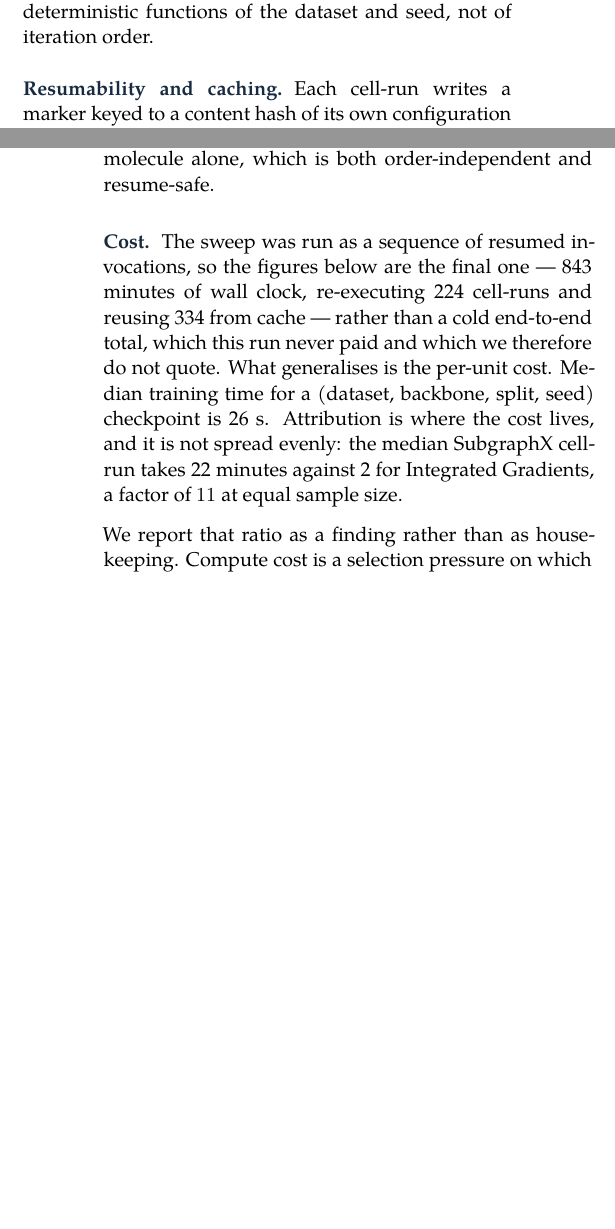
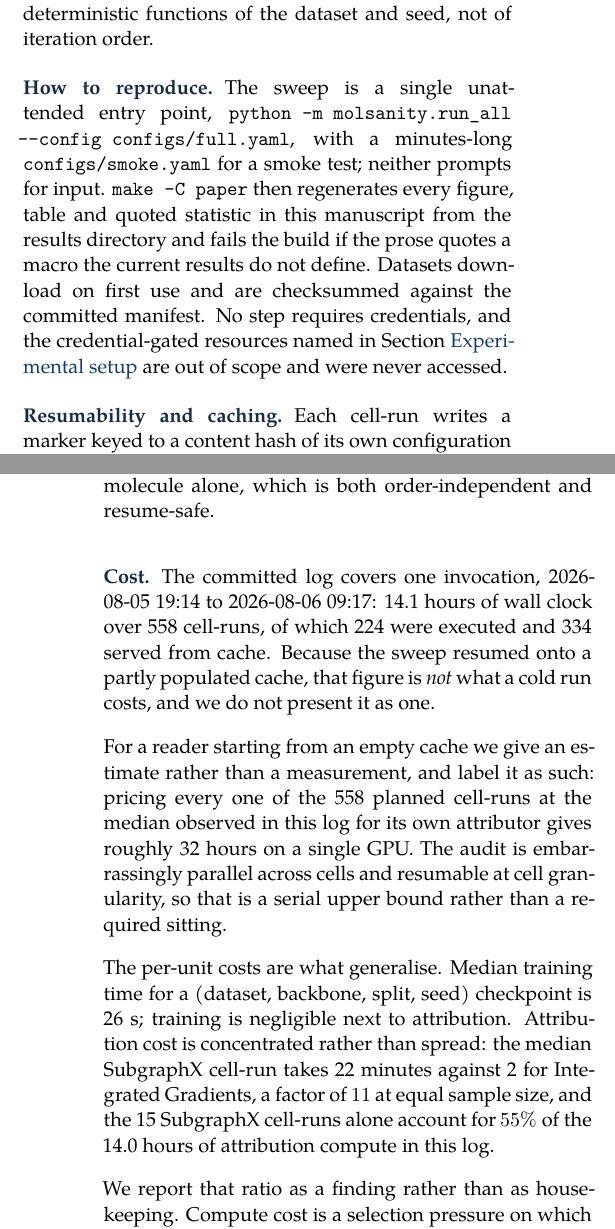
Before and after one commit to Kar488/molsanity, a LaTeX document (paper/main.tex, which reads paper/body.tex, paper/generated/macros.tex): two parts of the columns of pages 18 and 19 of 27, joined at a grey line, cut so that both start at the same text, the shorter picture padded with empty space. Compiled offline with XeLaTeX; a missing font is replaced by an installed copy or a similar font.

Commit message:
Ground the compute section in the committed log; shorten the AI disclosure
Cost: the section described the sweep as "a sequence of resumed invocations"
and quoted 843 minutes without saying what that covered. One log is committed
and it covers one invocation, so say so precisely -- 2026-08-05 19:14 to
2026-08-06 09:17, 14.1 h over 558 cell-runs, 224 executed and 334 cached --
and stop implying more.

A resumed wall clock is not what a reader starting cold will pay, and that is
the number a reproducibility section is actually asked for. Added an estimate,
labelled as an estimate: pricing all 558 planned cell-runs at the median
observed in this same log for their own attributor gives ~32 h serial on one
GPU. It is derived, not typed, and it is not presented as a measurement
because the run never paid it.

Also new: SubgraphX's 15 cell-runs account for 55% of the 14.0 h of
attribution compute in the log, which states the cost-as-selection-pressure
argument in one number instead of asking the reader to multiply.

Added a "How to reproduce" paragraph -- the two entry points, the smoke
config, the paper rebuild that fails on an unsupported macro, checksummed
downloads, and no credentials anywhere.

Generative AI disclosure cut to the standard short form in both the
manuscript and SUBMISSION.md: assistant used for code and drafting, not for
generating, selecting or interpreting results, authors responsible. The
substance is unchanged and the disclosure stays -- ChemRxiv and Springer
Nature both require one -- it is just no longer a paragraph about tooling.

Co-Authored-By: Claude Opus 5 <noreply@anthropic.com>
Claude-Session: https://claude.ai/code/session_01FDNUdMpC2WS7QgVHVoQt6B

```diff
--- a/paper/body.tex
+++ b/paper/body.tex
@@ -1399,6 +1399,16 @@ device count (\runDevices{} device visible), and is committed alongside the
 results. Seeds are set for Python, NumPy and torch before every stage; splits
 are deterministic functions of the dataset and seed, not of iteration order.
 
+\paragraph{How to reproduce} The sweep is a single unattended entry point,
+\texttt{python -m molsanity.run\_\-all -{}-config configs/full.yaml}, with a
+minutes-long \texttt{configs/smoke.yaml} for a smoke test; neither prompts for
+input. \texttt{make -C paper} then regenerates every figure, table and quoted
+statistic in this manuscript from the results directory and fails the build if
+the prose quotes a macro the current results do not define. Datasets download
+on first use and are checksummed against the committed manifest. No step
+requires credentials, and the credential-gated resources named in
+Section~\nameref{sec:setup} are out of scope and were never accessed.
+
 \paragraph{Resumability and caching} Each cell-run writes a marker keyed to a
 content hash of its own configuration --- cell, split, budget, model, training
 schedule and seed --- so re-invoking the sweep re-executes exactly the cells
@@ -1429,17 +1439,30 @@ that changed if a run resumed at a different point. Seeding per molecule from
 (run seed, graph id) makes each attribution a function of the molecule alone,
 which is both order-independent and resume-safe.
 
-\paragraph{Cost} \ifHasCompute{}The sweep was run as a sequence of resumed
-invocations, so the figures below are the final one --- \computeWall{} minutes
-of wall clock, re-executing \nComputeFresh{} cell-runs and reusing
-\nComputeCached{} from cache --- rather than a cold end-to-end total, which
-this run never paid and which we therefore do not quote. What generalises is
-the per-unit cost. Median training time for a (dataset, backbone, split, seed)
-checkpoint is \ifHasTrainMedian\trainMedian{}~s\else under a
-minute\fi{}. Attribution is where the cost lives, and it is not spread evenly:
-the median SubgraphX cell-run takes \cellSgxMin{}~minutes\ifHasCostRatio{}
-against \cellIgMin{} for Integrated Gradients, a factor of
-$\cellCostRatio{}$ at equal sample size\fi{}.
+\paragraph{Cost} \ifHasCompute{}The committed log covers one invocation,
+\computeStart{} to \computeEnd{}: \computeWallH{}~hours of wall clock over
+\nComputeCellRuns{} cell-runs, of which \nComputeFresh{} were executed and
+\nComputeCached{} served from cache. Because the sweep resumed onto a partly
+populated cache, that figure is \emph{not} what a cold run costs, and we do not
+present it as one.
+
+For a reader starting from an empty cache we give an estimate rather than a
+measurement, and label it as such:\ifHasColdEstimate{} pricing every one of the
+\nComputeCellRuns{} planned cell-runs at the median observed in this log for
+its own attributor gives roughly \computeColdEstH{}~hours on a single
+GPU\fi{}. The audit is embarrassingly parallel across cells and resumable at
+cell granularity, so that is a serial upper bound rather than a required
+sitting.
+
+The per-unit costs are what generalise. Median training time for a (dataset,
+backbone, split, seed) checkpoint is
+\ifHasTrainMedian\trainMedian{}~s\else under a minute\fi{}; training is
+negligible next to attribution. Attribution cost is concentrated rather than
+spread: the median SubgraphX cell-run takes
+\cellSgxMin{}~minutes\ifHasCostRatio{} against \cellIgMin{} for Integrated
+Gradients, a factor of $\cellCostRatio{}$ at equal sample size\fi{}, and the
+\nCellSgx{} SubgraphX cell-runs alone account for $\sgxComputeShare{}\%$ of the
+\computeFreshH{}~hours of attribution compute in this log.
 
 We report that ratio as a finding rather than as housekeeping. Compute cost is
 a selection pressure on which attributors get benchmarked at all, and it pushes
@@ -1462,3 +1485,4 @@ methods it audits rather than reimplementing them, and would not be possible
 without the authors of those packages releasing them openly. Compute for the
 reported sweep was provided by Google Colab.
 
+\paragraph{Generative AI disclosure} An AI coding assistant was used during
@@ -1473,3 +1493,4 @@ study, verified the analyses, and take full responsibility for the content.
+content.
 
 \section{Data and code availability}
 \label{sec:availability}
--- a/paper/generated/macros.tex
+++ b/paper/generated/macros.tex
@@ -71,8 +71,13 @@
 \newif\ifHasCompute
 \HasComputetrue
 \newcommand{\computeWall}{843}
+\newcommand{\computeWallH}{14.1}
+\newcommand{\computeStart}{2026-08-05 19:14}
+\newcommand{\computeEnd}{2026-08-06 09:17}
+\newcommand{\nComputeLogs}{1}
 \newcommand{\nComputeCached}{334}
 \newcommand{\nComputeFresh}{224}
+\newcommand{\nComputeCellRuns}{558}
 \newcommand{\cellSgxMin}{22}
 \newcommand{\nCellSgx}{15}
 \newcommand{\cellIgMin}{2}
@@ -80,6 +85,11 @@
 \newif\ifHasCostRatio
 \HasCostRatiotrue
 \newcommand{\cellCostRatio}{11}
+\newif\ifHasColdEstimate
+\HasColdEstimatetrue
+\newcommand{\computeColdEstH}{32}
+\newcommand{\computeFreshH}{14.0}
+\newcommand{\sgxComputeShare}{55}
 \newif\ifHasTrainMedian
 \HasTrainMediantrue
 \newcommand{\trainMedian}{26}
```
Also changed, not shown: paper/SUBMISSION.md (+7 -6 lines), paper/figs/fig_abstention.pdf, paper/figs/fig_backbone.pdf, paper/figs/fig_coverage.pdf, paper/figs/fig_dissociation.pdf, paper/figs/fig_distributions.pdf, paper/figs/fig_faith_correct.pdf, paper/figs/fig_heatmaps.pdf, paper/figs/fig_lead.pdf, paper/figs/fig_regime.pdf, paper/main.pdf, paper/body.tex (12 more changed lines), 1 other file.
